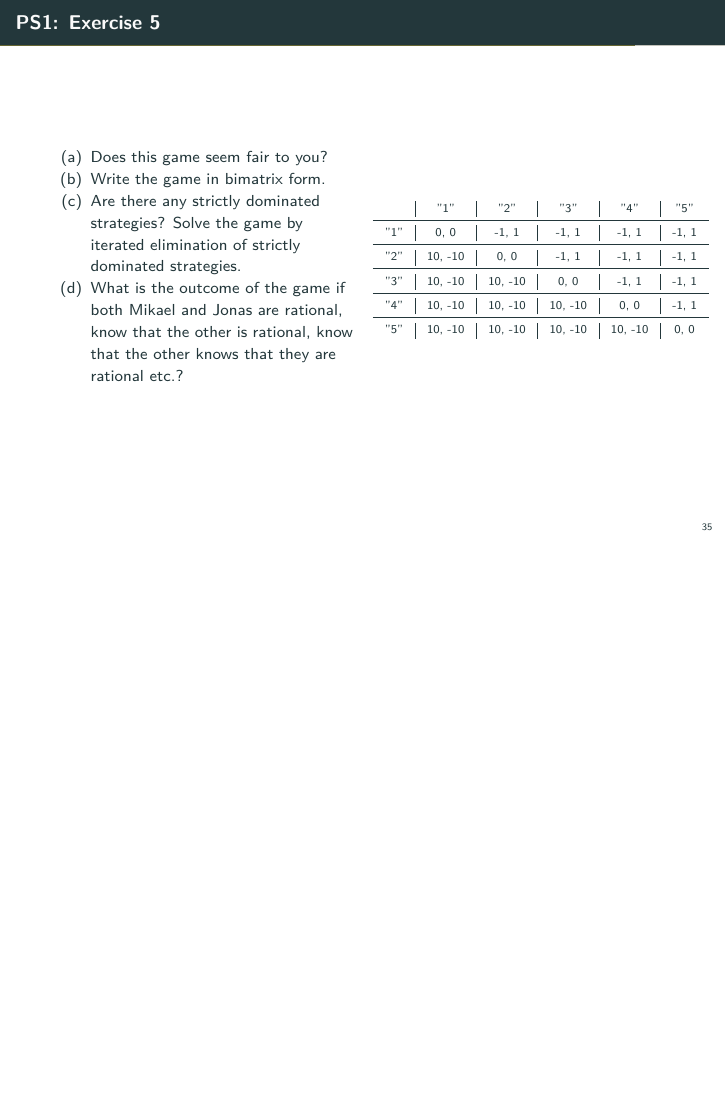
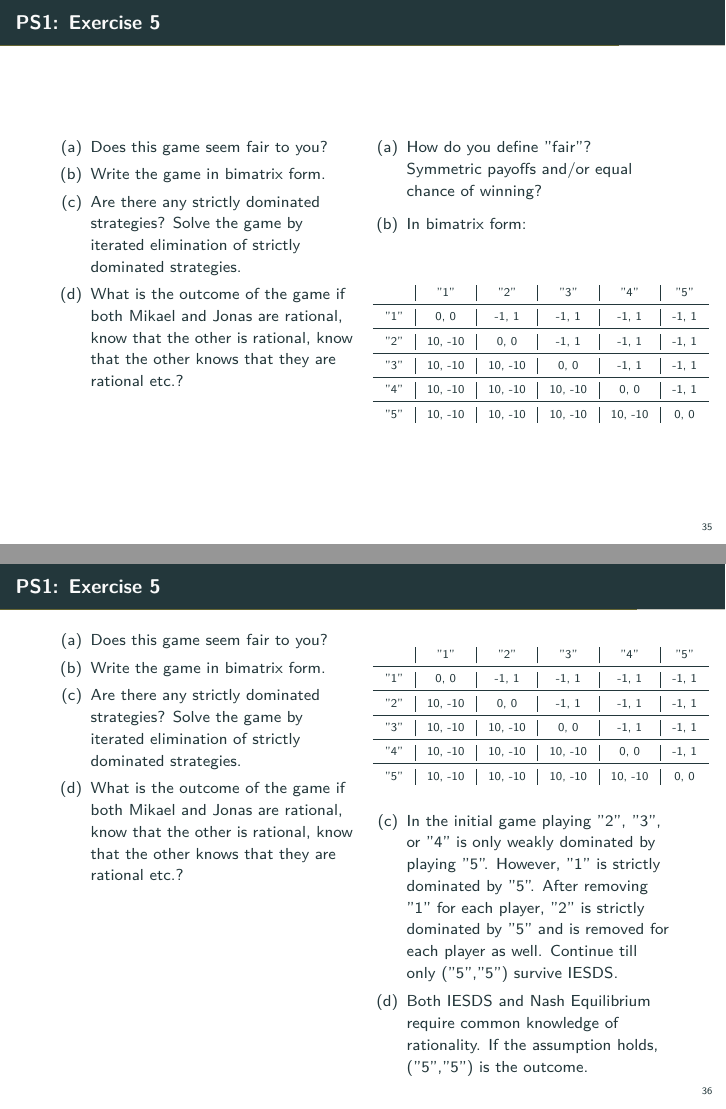
Before and after one commit to thornoe/micro_III, LaTeX slides (s1/main.tex): page 45 of 52 before the commit and pages 45 and 46 of 53 after it, the two joined at a grey line, the shorter picture padded with empty space. Compiled offline with pdfLaTeX.

Commit message:
post-session

```diff
--- a/s1/main.tex
+++ b/s1/main.tex
@@ -808,14 +808,17 @@ Solve these games by iterative elimination of strictly dominated strategies:
 
 \begin{frame}{PS1: Exercise 5}
 \begin{multicols}{2}
-  \begin{enumerate}
+  \begin{itemize}
     \item[(a)] Does this game seem fair to you?
     \item[(b)] Write the game in bimatrix form.
     \item[(c)] Are there any strictly dominated strategies? Solve the game by iterated elimination of strictly dominated strategies.
     \item[(d)] What is the outcome of the game if both Mikael and Jonas are rational, know that the other is rational, know that the other knows that they are rational etc.?
-  \end{enumerate}
+  \end{itemize}
 \vfill\null \columnbreak
-\vfill\null
+  \begin{itemize}
+    \item[(a)] How do you define "fair"? Symmetric payoffs and/or equal chance of winning?
+    \item[(b)] In bimatrix form:
+  \end{itemize}
 \begin{table}
   \footnotesize
   \begin{tabular}{c|c|c|c|c|c}
@@ -832,6 +835,38 @@ Solve these games by iterative elimination of strictly dominated strategies:
     "5" & 10, -10 & 10, -10 & 10, -10 & 10, -10 & 0, 0    \\
   \end{tabular}
 \end{table}
+\end{multicols}
+\end{frame}
+
+\begin{frame}{PS1: Exercise 5}
+\begin{multicols}{2}
+  \begin{itemize}
+    \item[(a)] Does this game seem fair to you?
+    \item[(b)] Write the game in bimatrix form.
+    \item[(c)] Are there any strictly dominated strategies? Solve the game by iterated elimination of strictly dominated strategies.
+    \item[(d)] What is the outcome of the game if both Mikael and Jonas are rational, know that the other is rational, know that the other knows that they are rational etc.?
+  \end{itemize}
+\vfill\null \columnbreak
+\begin{table}
+  \footnotesize
+  \begin{tabular}{c|c|c|c|c|c}
+        & "1"     & "2"     & "3"     & "4"     & "5"     \\
+    \midrule
+    "1" & 0, 0    & -1, 1   & -1, 1   & -1, 1   & -1, 1   \\
+    \midrule
+    "2" & 10, -10 & 0, 0    & -1, 1   & -1, 1   & -1, 1   \\
+    \midrule
+    "3" & 10, -10 & 10, -10 & 0, 0    & -1, 1   & -1, 1   \\
+    \midrule
+    "4" & 10, -10 & 10, -10 & 10, -10 & 0, 0    & -1, 1   \\
+    \midrule
+    "5" & 10, -10 & 10, -10 & 10, -10 & 10, -10 & 0, 0    \\
+  \end{tabular}
+\end{table}
+\begin{itemize}
+  \item[(c)] In the initial game playing "2", "3", or "4" is only weakly dominated by playing "5". However, "1" is strictly dominated by "5". After removing "1" for each player, "2" is strictly dominated by "5" and is removed for each player as well. Continue till only ("5","5") survive IESDS.
+  \item[(d)] Both IESDS and Nash Equilibrium require common knowledge of rationality. If the assumption holds, ("5","5") is the outcome.
+\end{itemize}
 \end{multicols}
 \end{frame}
 
```
Also changed, not shown: s1/main.pdf, s1/main.tex (4 more changed lines).
